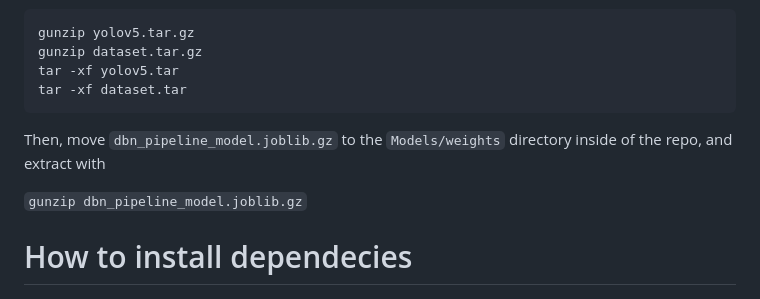
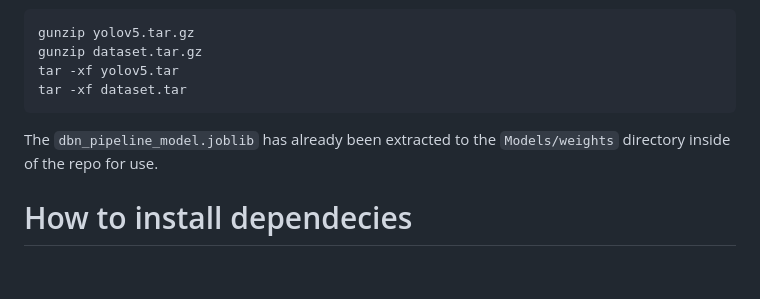
Before and after one commit to akdasUAF/ForestFireDetection, a Markdown page: README.md, the part around the change. Rendered like a GitHub page; blank space fills up the shorter version.

````diff
--- a/README.md
+++ b/README.md
@@ -30,9 +30,7 @@ gunzip dataset.tar.gz
 tar -xf yolov5.tar
 tar -xf dataset.tar
 ```
-Then, move `dbn_pipeline_model.joblib.gz` to the `Models/weights` directory inside of the repo, and extract with
-
-`gunzip dbn_pipeline_model.joblib.gz`
+The `dbn_pipeline_model.joblib` has already been extracted to the `Models/weights` directory inside of the repo for use.
 
 # How to install dependecies
 
````
